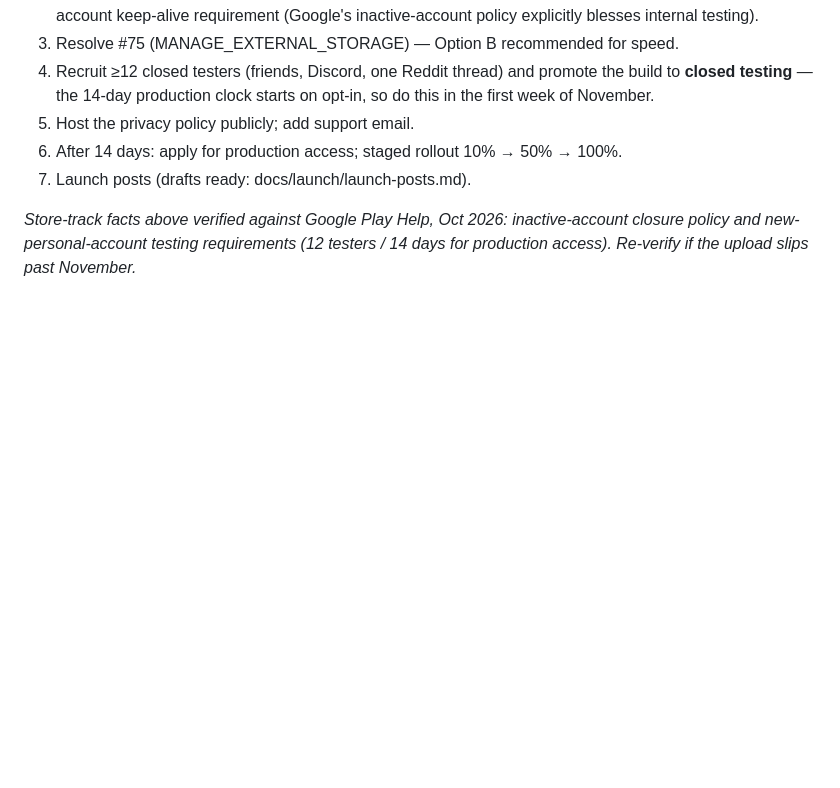
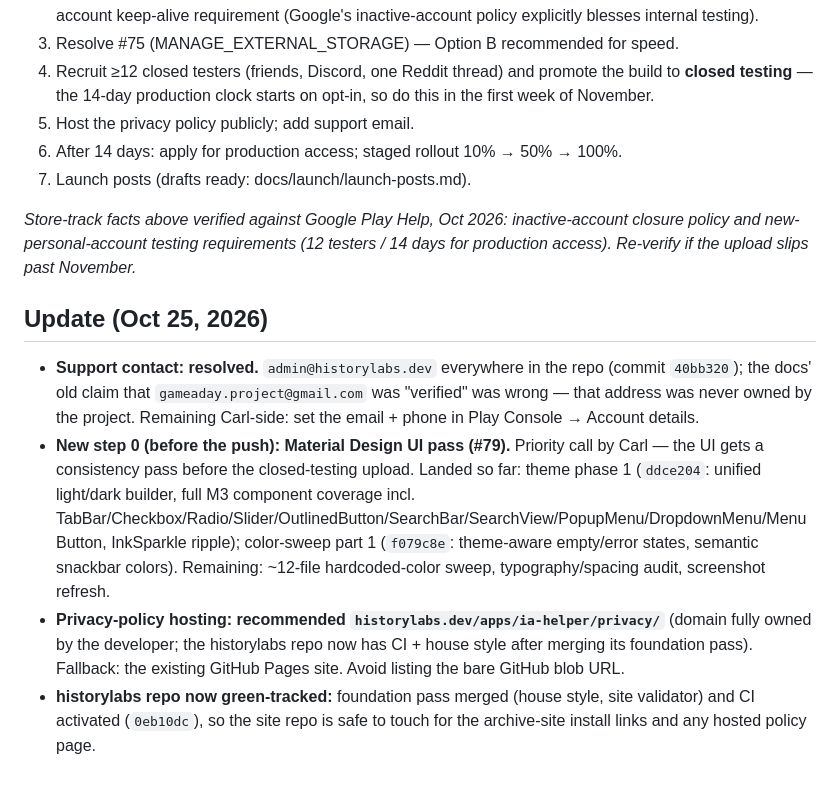
Before and after one commit to Gameaday/ia-helper, a Markdown page: PRELAUNCH_AUDIT.md, the part around the change. Rendered like a GitHub page; blank space fills up the shorter version.

Commit message:
docs(audit): Oct 25 update — support contact resolved, UI pass is step 0, privacy hosting decision

```diff
--- a/PRELAUNCH_AUDIT.md
+++ b/PRELAUNCH_AUDIT.md
@@ -63,3 +63,10 @@ Done already and verified: listing copy (docs/store/google-play-listing.md), pri
 7. Launch posts (drafts ready: docs/launch/launch-posts.md).
 
 *Store-track facts above verified against Google Play Help, Oct 2026: inactive-account closure policy and new-personal-account testing requirements (12 testers / 14 days for production access). Re-verify if the upload slips past November.*
+
+## Update (Oct 25, 2026)
+
+- **Support contact: resolved.** `admin@historylabs.dev` everywhere in the repo (commit `40bb320`); the docs' old claim that `gameaday.project@gmail.com` was "verified" was wrong — that address was never owned by the project. Remaining Carl-side: set the email + phone in Play Console → Account details.
+- **New step 0 (before the push): Material Design UI pass (#79).** Priority call by Carl — the UI gets a consistency pass before the closed-testing upload. Landed so far: theme phase 1 (`ddce204`: unified light/dark builder, full M3 component coverage incl. TabBar/Checkbox/Radio/Slider/OutlinedButton/SearchBar/SearchView/PopupMenu/DropdownMenu/MenuButton, InkSparkle ripple); color-sweep part 1 (`f079c8e`: theme-aware empty/error states, semantic snackbar colors). Remaining: ~12-file hardcoded-color sweep, typography/spacing audit, screenshot refresh.
+- **Privacy-policy hosting: recommended `historylabs.dev/apps/ia-helper/privacy/`** (domain fully owned by the developer; the historylabs repo now has CI + house style after merging its foundation pass). Fallback: the existing GitHub Pages site. Avoid listing the bare GitHub blob URL.
+- **historylabs repo now green-tracked:** foundation pass merged (house style, site validator) and CI activated (`0eb10dc`), so the site repo is safe to touch for the archive-site install links and any hosted policy page.
```
